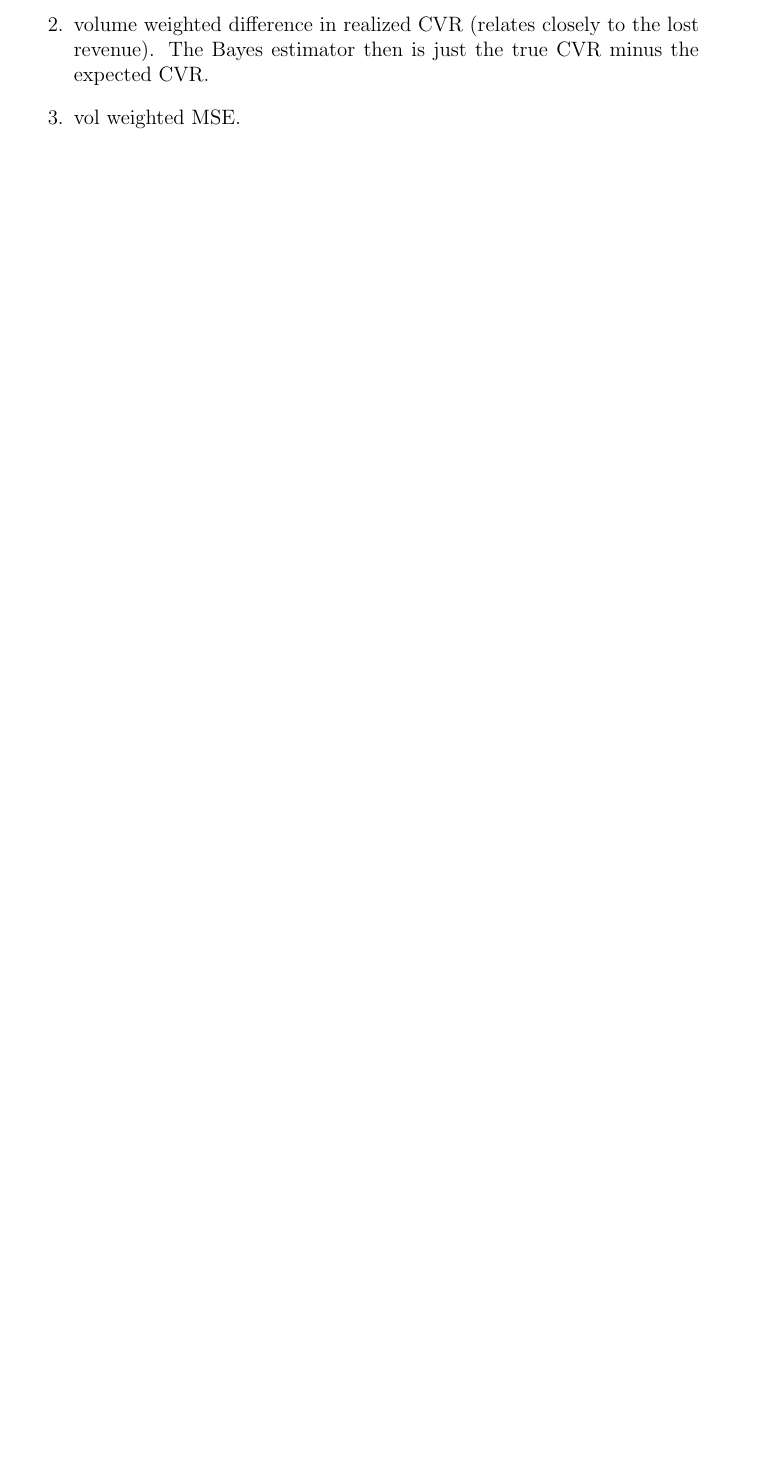
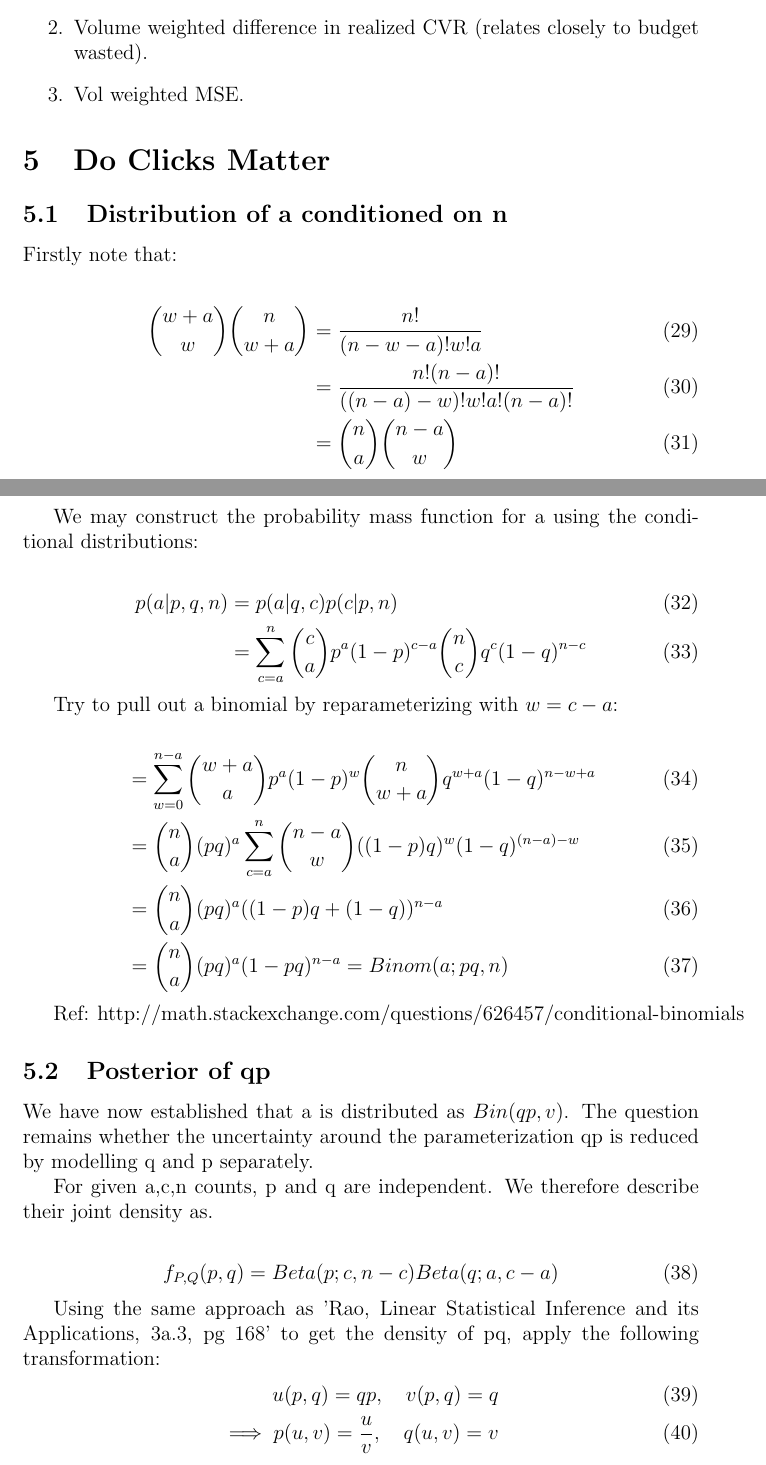
Before and after one commit to siteswap/bandits, a LaTeX document (writeup.tex): part of page 4 of 4 before the commit and two parts of pages 4 and 5 of 6 after it, the two joined at a grey line, cut so that both start at the same text, the shorter picture padded with empty space. Compiled offline with pdfLaTeX.

Commit message:
Added 'do clicks matter' proofs to writeup.

```diff
--- a/writeup.tex
+++ b/writeup.tex
@@ -98,4 +113,50 @@ We define 3 loss functions:
-	\item volume weighted difference in realized CVR (relates closely to the lost revenue). The Bayes estimator then is just the true CVR minus the expected CVR.
-	\item vol weighted MSE.
+	\item Posterior likelihood of realized CVR. See section 25.9 in the stan manual for how to use the generated quantities section to calculate posterior event probabilities.
+	\item Volume weighted difference in realized CVR (relates closely to budget wasted).
+	\item Vol weighted MSE.
 \end{enumerate}
 
+\section{Do Clicks Matter}
+
+\subsection{Distribution of a conditioned on n}
+
+Firstly note that:
+
+\begin{align}
+{w+a \choose w}{n \choose w+a} &= \frac{n!}{(n-w-a)!w!a} \\
+	&= \frac{n!(n-a)!}{((n-a)-w)!w!a!(n-a)!} \\
+	&=  {n \choose a}{n-a \choose w}
+\end{align}
+
+We may construct the probability mass function for a using the conditional distributions:
+
+\begin{align}
+p(a|p,q,n) &= p(a|q,c)p(c|p,n) \\
+ &= \sum_{c=a}^n {c \choose a} p^a(1-p)^{c-a} {n \choose c} q^c (1-q)^{n-c}
+\end{align}
+
+Try to pull out a binomial by reparameterizing with $ w = c-a$:
+
+\begin{align}
+&= \sum_{w=0}^{n-a} {w+a \choose a} p^a(1-p)^w {n \choose w+a} q^{w+a} (1-q)^{n-w+a} \\
+&= {n \choose a} (pq)^a \sum_{c=a}^n {n-a \choose w} ((1-p)q)^w (1-q)^{(n-a)-w} \\
+&= {n \choose a} (pq)^a ((1-p)q +  (1-q))^{n-a} \\
+&= {n \choose a} (pq)^a(1-pq)^{n-a} = Binom(a;pq,n)
+\end{align}
+
+Ref: http://math.stackexchange.com/questions/626457/conditional-binomials
+
+\subsection{Posterior of qp}
+
+We have now established that a is distributed as $Bin(qp,v)$. The question remains whether the uncertainty around the parameterization qp is reduced by modelling q and p separately.
+
+For given a,c,n counts, p and q are independent. We therefore describe their joint density as.
+
+\begin{align}
+ f_{P,Q}(p,q) = Beta(p;c,n-c) Beta(q;a,c-a)
+\end{align}
+
+Using the same approach as 'Rao, Linear Statistical Inference and its Applications, 3a.3, pg 168' to get the density of pq, apply the following transformation:
+\begin{align}
+ u(p,q) = qp, \quad v(p,q) = q  \\
+ \implies p(u,v) = \frac{u}{v}, \quad q(u,v) = v
+\end{align}
```
Also changed, not shown: writeup.tex (69 more changed lines).
